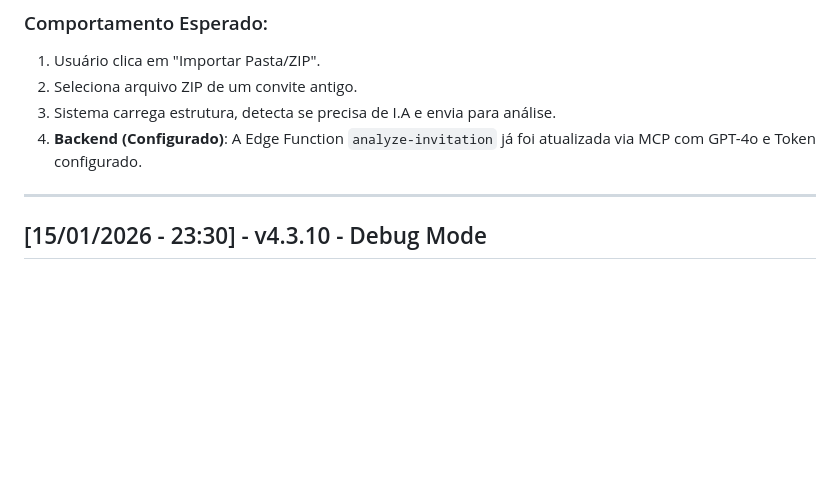
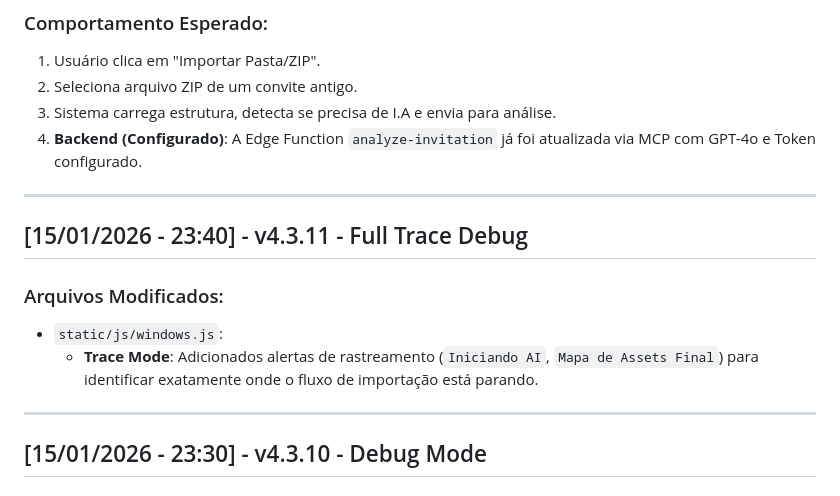
Before and after one commit to mforgedesign/Builders, a Markdown page: v4/CHANGELOG.md, the part around the change. GitHub-like rendering; blank space fills up the shorter version.

```diff
--- a/v4/CHANGELOG.md
+++ b/v4/CHANGELOG.md
@@ -21,6 +21,13 @@ Registro de todas as modificações do projeto, conforme as diretrizes das globa
 2. Seleciona arquivo ZIP de um convite antigo.
 3. Sistema carrega estrutura, detecta se precisa de I.A e envia para análise.
 4. **Backend (Configurado)**: A Edge Function `analyze-invitation` já foi atualizada via MCP com GPT-4o e Token configurado.
+
+---
+
+## [15/01/2026 - 23:40] - v4.3.11 - Full Trace Debug
+### Arquivos Modificados:
+*   `static/js/windows.js`:
+    *   **Trace Mode**: Adicionados alertas de rastreamento (`Iniciando AI`, `Mapa de Assets Final`) para identificar exatamente onde o fluxo de importação está parando.
 
 ---
 
```
